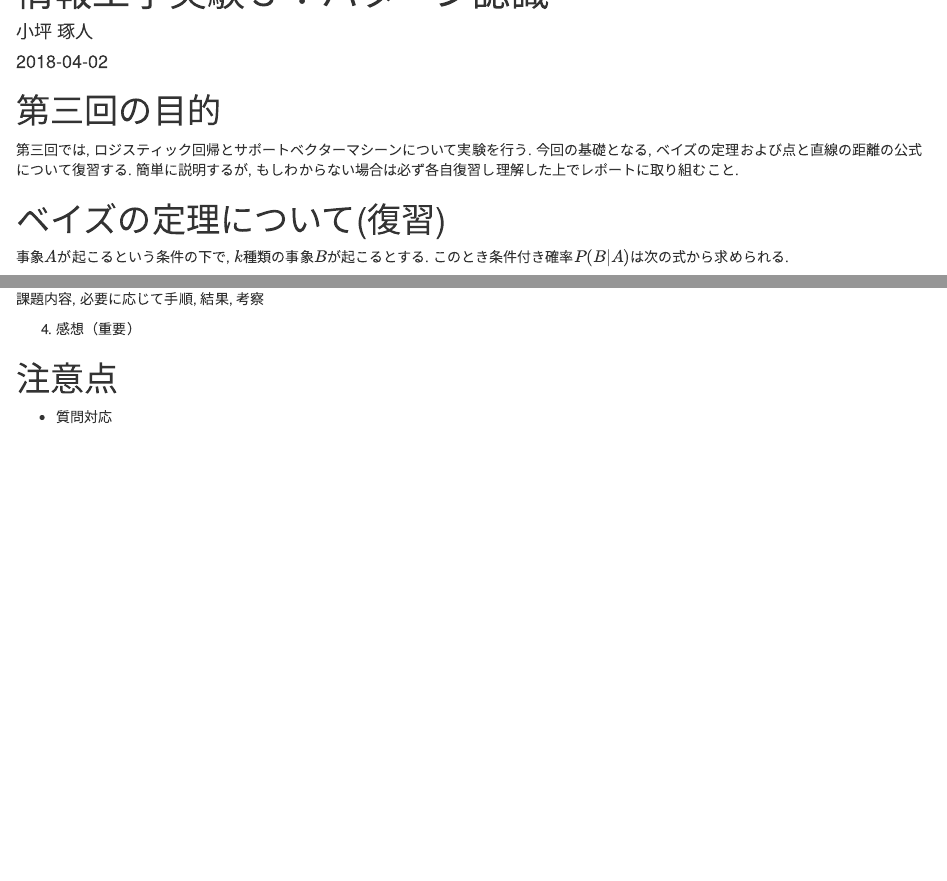
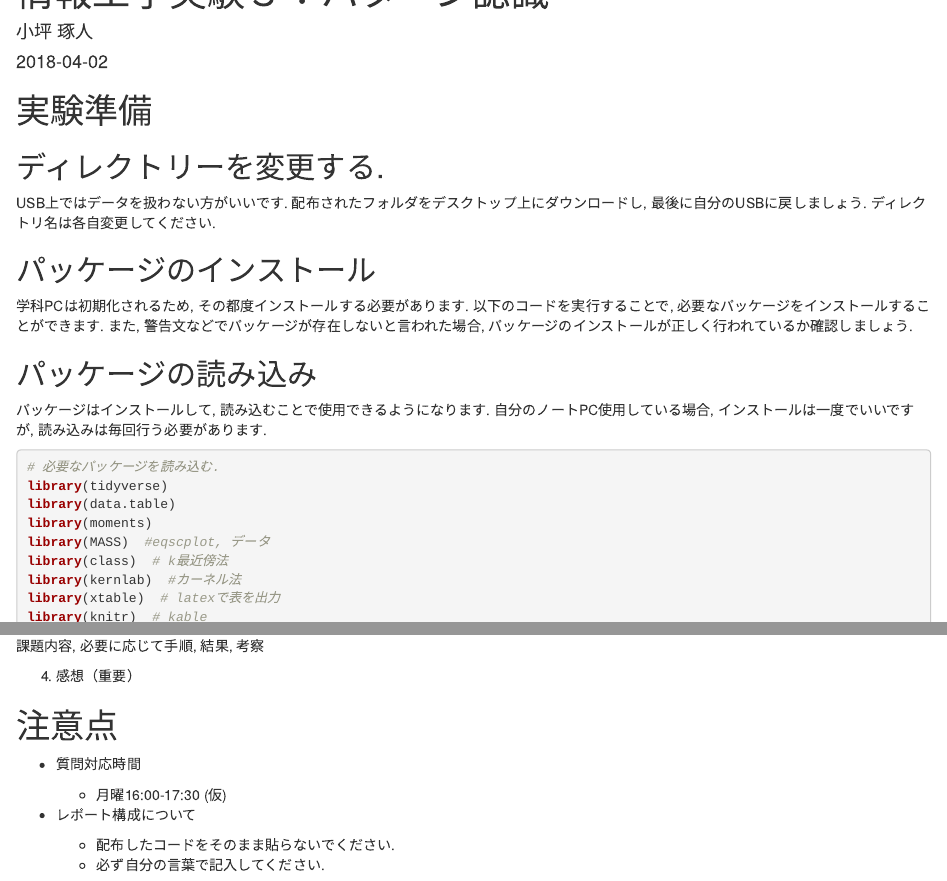
Before and after one commit to takuto0831/Experiment_document, an R Markdown document (2018実験_3.Rmd): the page in a window 1100 px wide, from its top, and a second part further down, joined at a grey line. Rendered offline with R 4.5, knitr and Pandoc, with nearby package versions; drawn as R Markdown's standard HTML page in place of the format the file asks for; code that draws random numbers runs with fixed seeds of ours.

Commit message:
注意事項等追記

````diff
--- a/2018実験_3.Rmd
+++ b/2018実験_3.Rmd
@@ -25,3 +25,8 @@ knitr:::opts_chunk$set(cache=TRUE,
 knitr:::opts_knit$set(width=75)
 ```
 
+# 実験準備
+
+## ディレクトリーを変更する.
+
+USB上ではデータを扱わない方がいいです. 配布されたフォルダをデスクトップ上にダウンロードし, 最後に自分のUSBに戻しましょう. ディレクトリ名は各自変更してください.
@@ -31,4 +39,7 @@ setwd("~/Desktop/情報工学実験３")
 ```
 
-```{r, echo=FALSE}
-# load packages
+## パッケージのインストール
+
+学科PCは初期化されるため, その都度インストールする必要があります. 以下のコードを実行することで, 必要なパッケージをインストールすることができます. また, 警告文などでパッケージが存在しないと言われた場合, パッケージのインストールが正しく行われているか確認しましょう.
+
+```{r echo=FALSE,eval=FALSE}
@@ -35,3 +57,9 @@ setwd("~/Desktop/情報工学実験３")
+## パッケージの読み込み
+
+パッケージはインストールして, 読み込むことで使用できるようになります. 自分のノートPC使用している場合, インストールは一度でいいですが, 読み込みは毎回行う必要があります.
+
+```{r}
+# 必要なパッケージを読み込む.
 library(tidyverse)
 library(data.table)
 library(moments)
@@ -393,4 +421,11 @@ ROC曲線について調べたことを記入せよ. 解釈の仕方など, 今
 
 # 注意点
 
-- 質問対応
+- 質問対応時間
+
+    - 月曜16:00-17:30 (仮)
+
+- レポート構成について
+
+    - 配布したコードをそのまま貼らないでください.
+    - 必ず自分の言葉で記入してください.
````
Also changed, not shown: 2018実験_3.html, 2018実験_3.Rmd (16 more changed lines).
